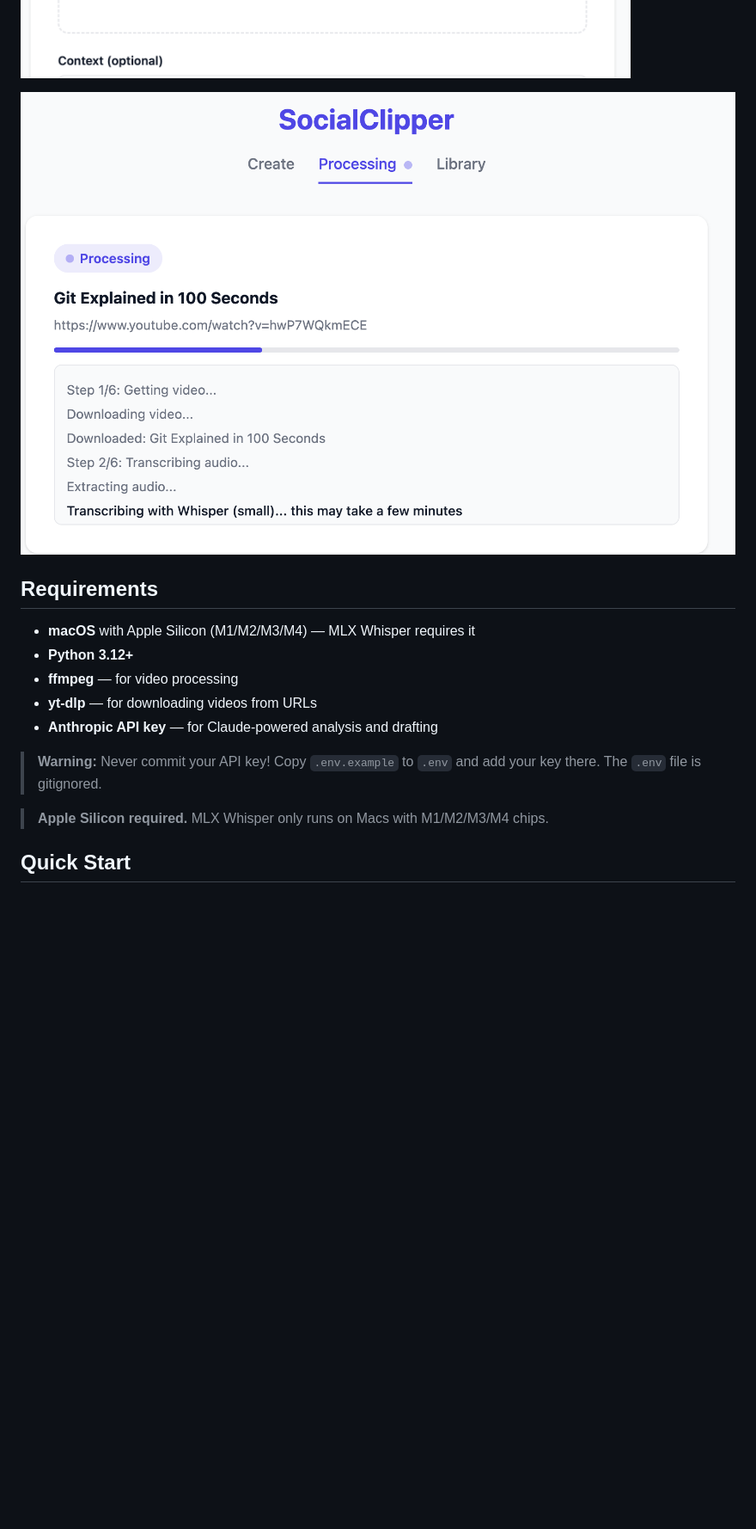
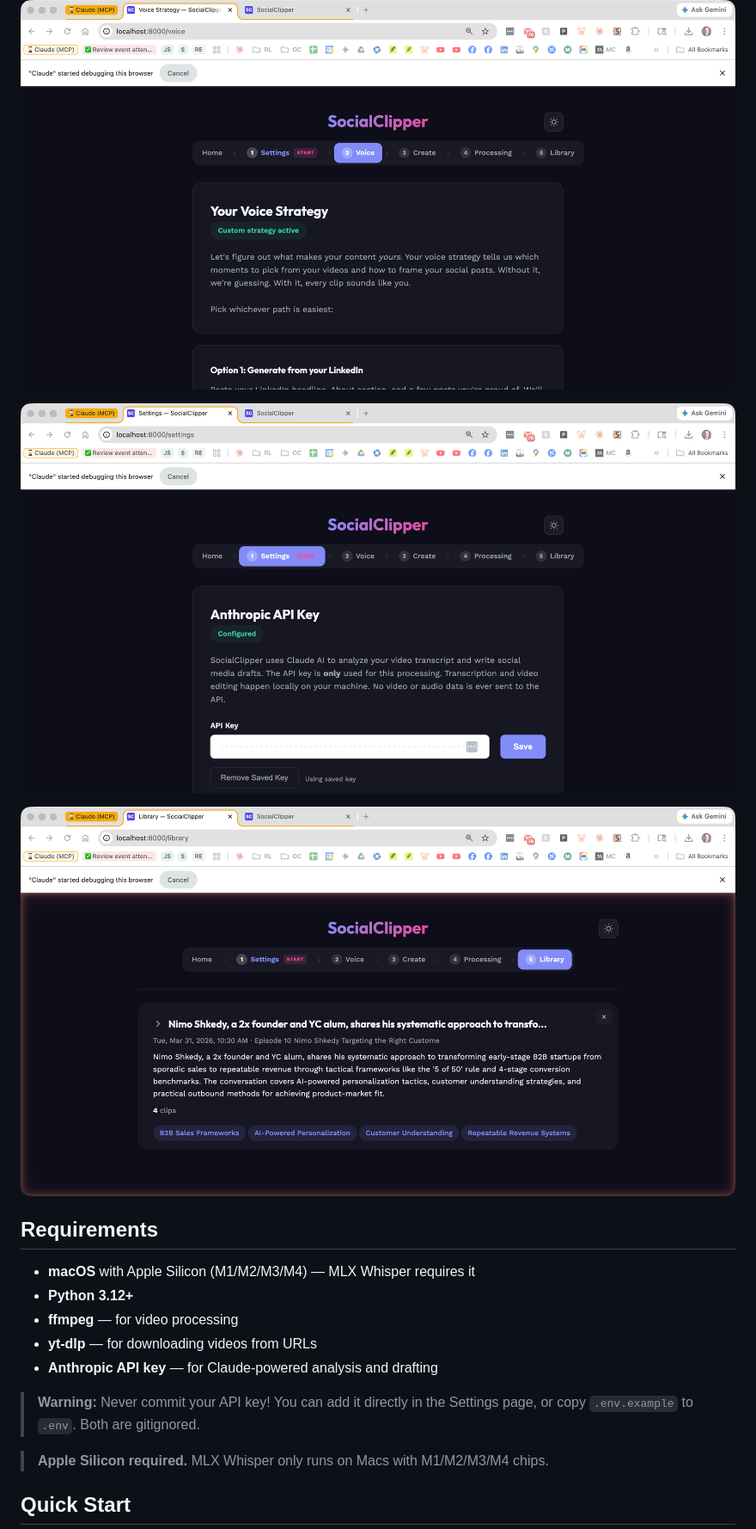
Before and after one commit to Shlomog/socialclipper, a Markdown page: README.md, the part around one of its changes. Shown at 86% size. Rendered like a GitHub page; pictures changed too: docs/screenshot-create.png, docs/screenshot-library.png (added), docs/screenshot-settings.png (added); blank space fills up the shorter version.

```diff
--- a/README.md
+++ b/README.md
@@ -13,6 +15,10 @@ AI-powered video-to-social-clips pipeline. Drop in a video (or paste a YouTube U
 ![Create page — paste a URL or upload a video](docs/screenshot-create.png)
 
-![Processing page — real-time progress tracking](docs/screenshot-processing.png)
+![Voice Strategy — define your content strategy](docs/screenshot-voice.png)
+
+![Settings — API key and cost breakdown](docs/screenshot-settings.png)
+
+![Library — browse clips, edit drafts, regenerate](docs/screenshot-library.png)
 
 ## Requirements
 
@@ -22,7 +28,7 @@ AI-powered video-to-social-clips pipeline. Drop in a video (or paste a YouTube U
 - **yt-dlp** — for downloading videos from URLs
 - **Anthropic API key** — for Claude-powered analysis and drafting
 
-> **Warning:** Never commit your API key! Copy `.env.example` to `.env` and add your key there. The `.env` file is gitignored.
+> **Warning:** Never commit your API key! You can add it directly in the Settings page, or copy `.env.example` to `.env`. Both are gitignored.
 
 > **Apple Silicon required.** MLX Whisper only runs on Macs with M1/M2/M3/M4 chips.
 
```
Also changed, not shown: other parts of README.md (+49 -11 lines), docs/screenshot-home.png (added).
